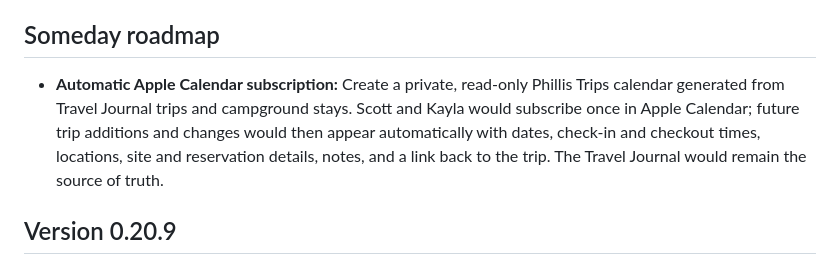
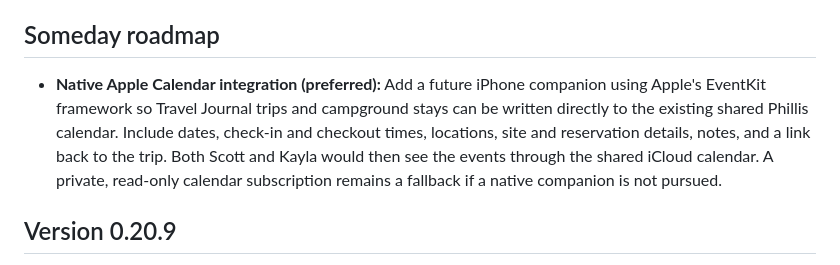
Before and after one commit to scott-e-higgins/phillis-ruby-hub, a Markdown page: README.md, the part around the change. Drawn GitHub-style.

Commit message:
Prefer native Apple Calendar integration

```diff
--- a/README.md
+++ b/README.md
@@ -4,12 +4,14 @@ Travel Journal is Scott and Kayla's private travel companion.
 
 ## Someday roadmap
 
-- **Automatic Apple Calendar subscription:** Create a private, read-only
-  Phillis Trips calendar generated from Travel Journal trips and campground
-  stays. Scott and Kayla would subscribe once in Apple Calendar; future trip
-  additions and changes would then appear automatically with dates, check-in
-  and checkout times, locations, site and reservation details, notes, and a
-  link back to the trip. The Travel Journal would remain the source of truth.
+- **Native Apple Calendar integration (preferred):** Add a future iPhone
+  companion using Apple's EventKit framework so Travel Journal trips and
+  campground stays can be written directly to the existing shared Phillis
+  calendar. Include dates, check-in and checkout times, locations, site and
+  reservation details, notes, and a link back to the trip. Both Scott and Kayla
+  would then see the events through the shared iCloud calendar. A private,
+  read-only calendar subscription remains a fallback if a native companion is
+  not pursued.
 
 ## Version 0.20.9
 
```
